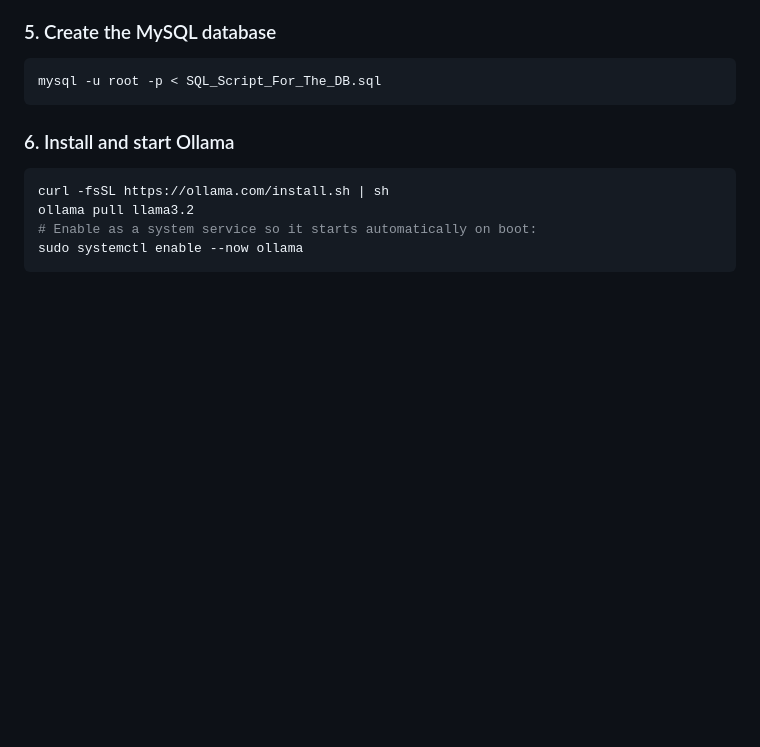
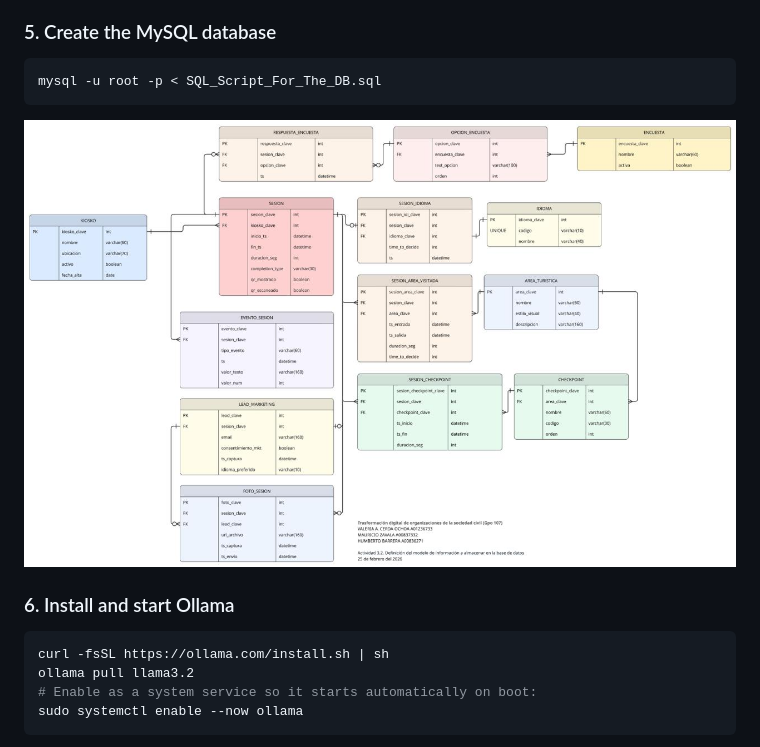
Before and after one commit to HumbertoBM2/RAMon-Kiosko, a Markdown page: README.md, the part around the change. GitHub-like rendering; pictures changed too: Screenshots/edr.jpg (added); blank space fills up the shorter version.

Commit message:
Añadir EDR

````diff
--- a/README.md
+++ b/README.md
@@ -152,6 +152,12 @@ See the Configuration section below for a full description of each variable.
 ```bash
 mysql -u root -p < SQL_Script_For_The_DB.sql
 ```
+
+
+![mano18](Screenshots/edr.jpg)
+
+
+
 
 ### 6. Install and start Ollama
 
````
